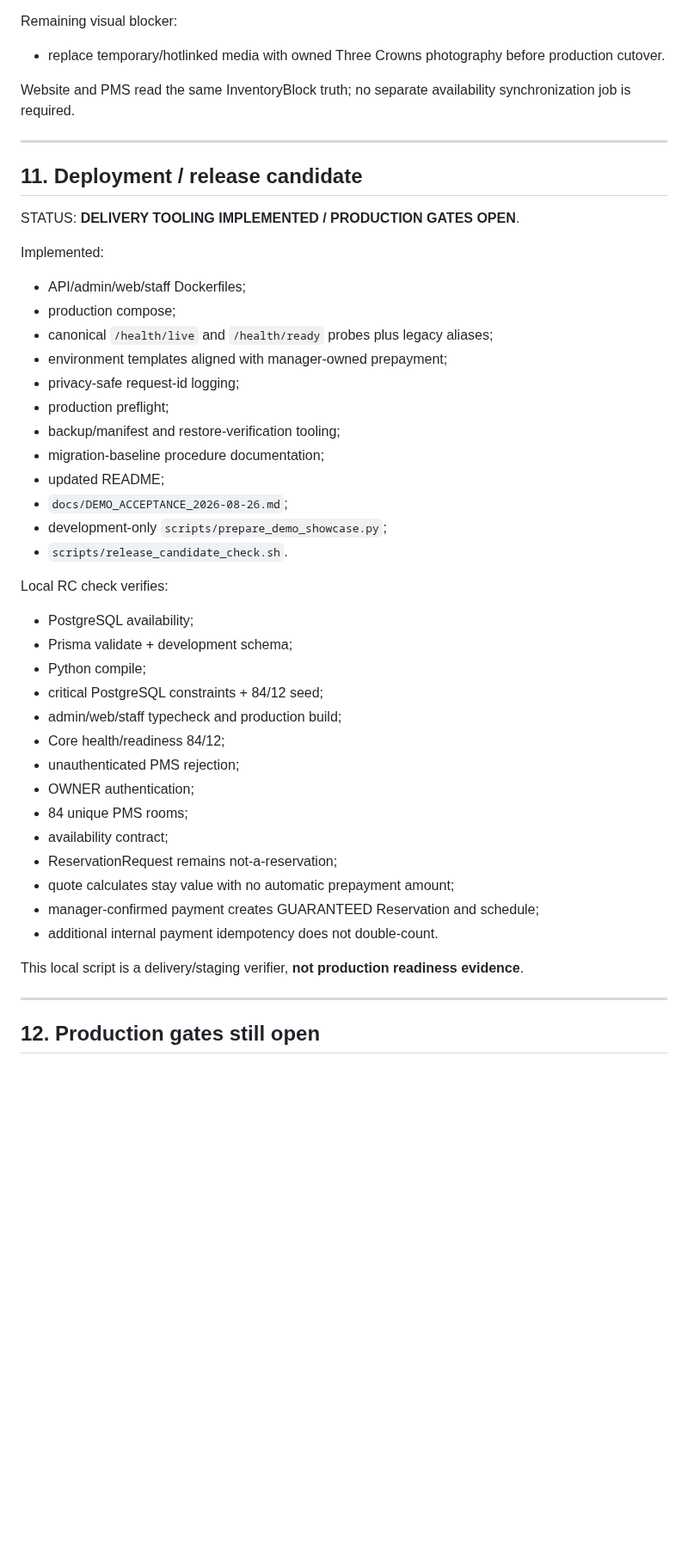
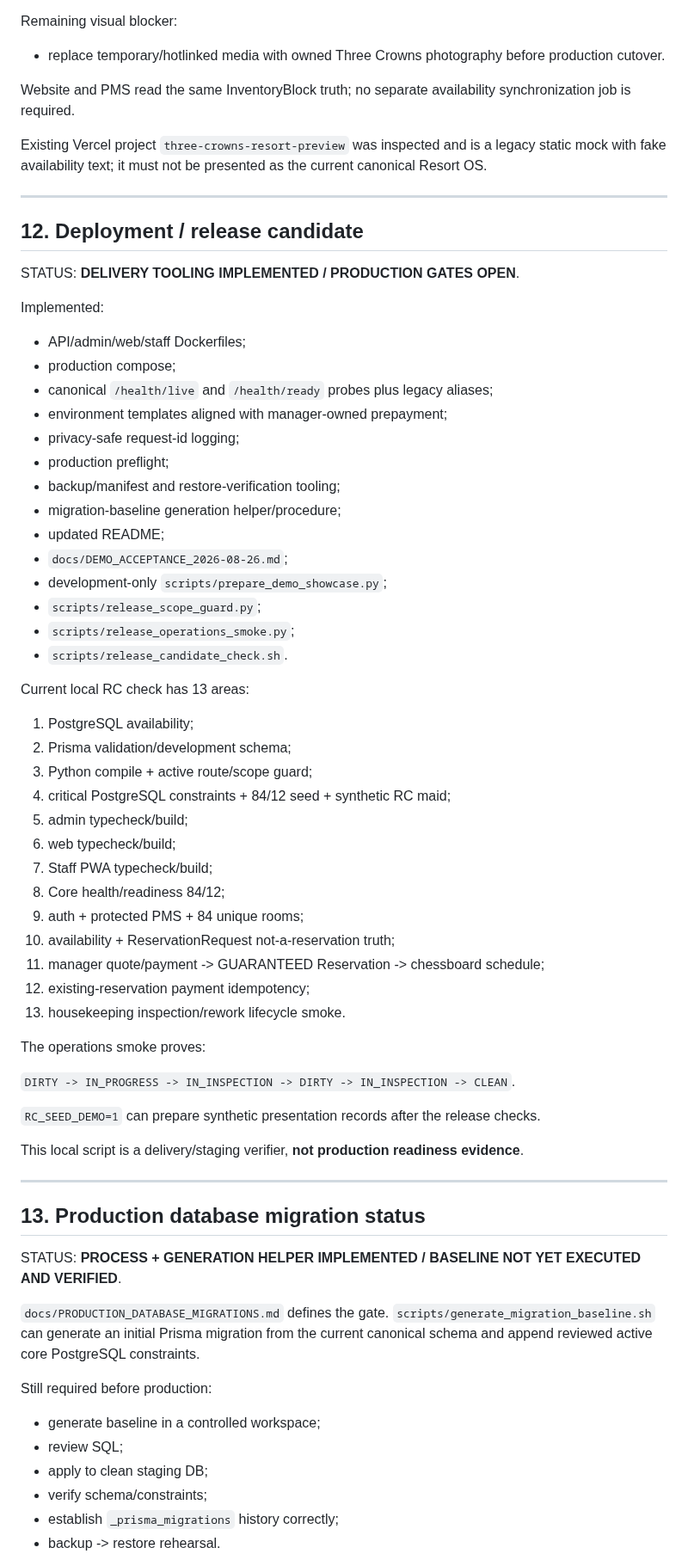
Before and after one commit to stvelikiy-star/resort-os, a Markdown page: knowledge/04_CURRENT_STATE.md, the part around one of its changes. Shown at 86% size. GitHub-like rendering; blank space fills up the shorter version.

Commit message:
sync canonical state with delivery hardening

```diff
--- a/knowledge/04_CURRENT_STATE.md
+++ b/knowledge/04_CURRENT_STATE.md
@@ -264,9 +351,11 @@ Remaining visual blocker:
 
 Website and PMS read the same InventoryBlock truth; no separate availability synchronization job is required.
 
+Existing Vercel project `three-crowns-resort-preview` was inspected and is a legacy static mock with fake availability text; it must not be presented as the current canonical Resort OS.
+
 ---
 
-## 11. Deployment / release candidate
+## 12. Deployment / release candidate
 
 STATUS: **DELIVERY TOOLING IMPLEMENTED / PRODUCTION GATES OPEN**.
 
@@ -278,30 +367,51 @@ Implemented:
 - privacy-safe request-id logging;
 - production preflight;
 - backup/manifest and restore-verification tooling;
-- migration-baseline procedure documentation;
+- migration-baseline generation helper/procedure;
 - updated README;
 - `docs/DEMO_ACCEPTANCE_2026-08-26.md`;
 - development-only `scripts/prepare_demo_showcase.py`;
+- `scripts/release_scope_guard.py`;
+- `scripts/release_operations_smoke.py`;
 - `scripts/release_candidate_check.sh`.
 
-Local RC check verifies:
-- PostgreSQL availability;
-- Prisma validate + development schema;
-- Python compile;
-- critical PostgreSQL constraints + 84/12 seed;
-- admin/web/staff typecheck and production build;
-- Core health/readiness 84/12;
-- unauthenticated PMS rejection;
-- OWNER authentication;
-- 84 unique PMS rooms;
-- availability contract;
-- ReservationRequest remains not-a-reservation;
-- quote calculates stay value with no automatic prepayment amount;
-- manager-confirmed payment creates GUARANTEED Reservation and schedule;
-- additional internal payment idempotency does not double-count.
+Current local RC check has 13 areas:
+1. PostgreSQL availability;
+2. Prisma validation/development schema;
+3. Python compile + active route/scope guard;
+4. critical PostgreSQL constraints + 84/12 seed + synthetic RC maid;
+5. admin typecheck/build;
+6. web typecheck/build;
+7. Staff PWA typecheck/build;
+8. Core health/readiness 84/12;
+9. auth + protected PMS + 84 unique rooms;
+10. availability + ReservationRequest not-a-reservation truth;
+11. manager quote/payment -> GUARANTEED Reservation -> chessboard schedule;
+12. existing-reservation payment idempotency;
+13. housekeeping inspection/rework lifecycle smoke.
+
+The operations smoke proves:
+
+`DIRTY -> IN_PROGRESS -> IN_INSPECTION -> DIRTY -> IN_INSPECTION -> CLEAN`.
+
+`RC_SEED_DEMO=1` can prepare synthetic presentation records after the release checks.
 
 This local script is a delivery/staging verifier, **not production readiness evidence**.
 
 ---
 
-## 12. Production gates still open
+## 13. Production database migration status
+
+STATUS: **PROCESS + GENERATION HELPER IMPLEMENTED / BASELINE NOT YET EXECUTED AND VERIFIED**.
+
+`docs/PRODUCTION_DATABASE_MIGRATIONS.md` defines the gate.
+`scripts/generate_migration_baseline.sh` can generate an initial Prisma migration from the current canonical schema and append reviewed active core PostgreSQL constraints.
+
+Still required before production:
+- generate baseline in a controlled workspace;
+- review SQL;
+- apply to clean staging DB;
+- verify schema/constraints;
+- establish `_prisma_migrations` history correctly;
+- backup -> restore rehearsal.
+
```
Also changed, not shown: other parts of knowledge/04_CURRENT_STATE.md (+131 -34 lines).
